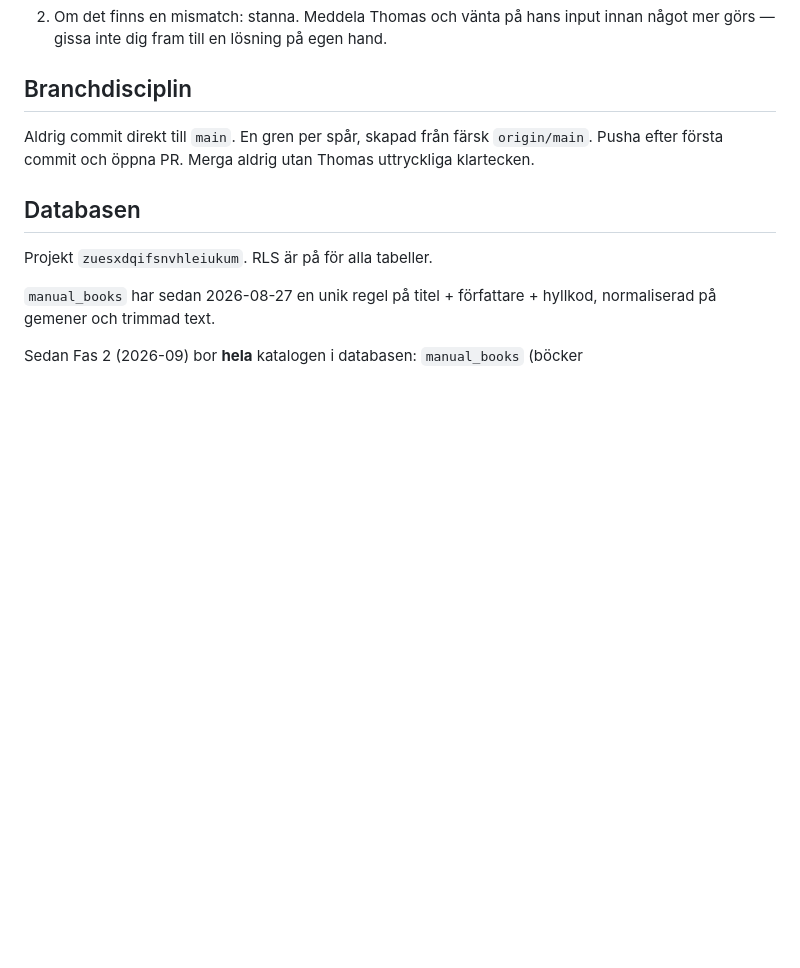
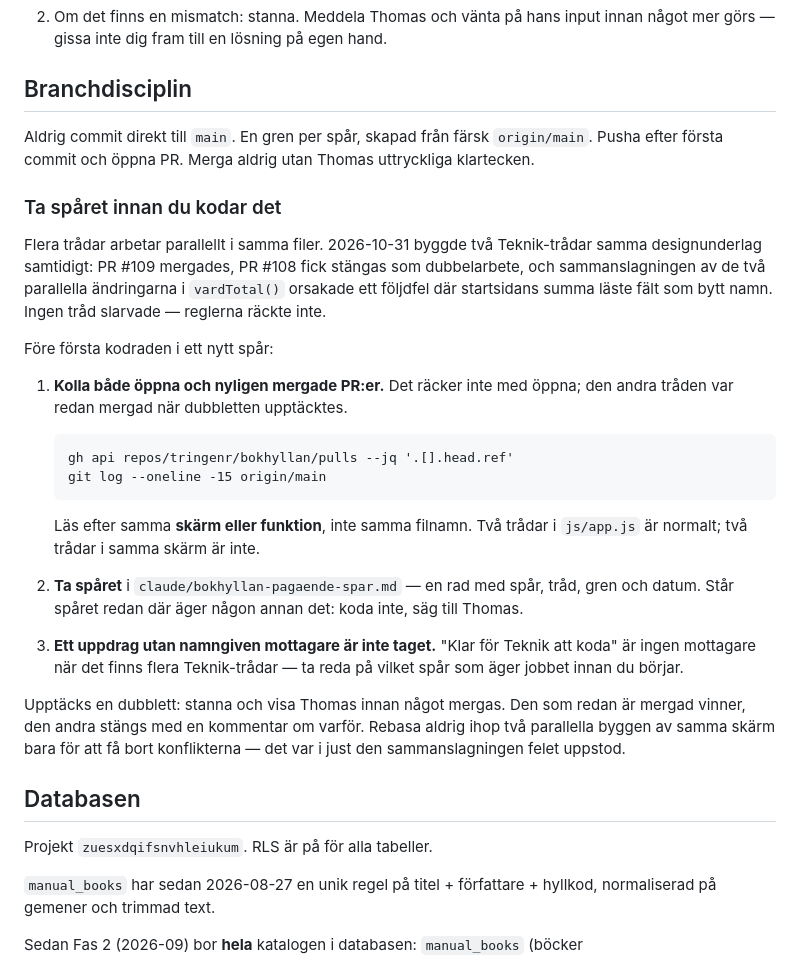
Before and after one commit to tringenr/bokhyllan, a Markdown page: CLAUDE.md, the part around the change. GitHub-like rendering; blank space fills up the shorter version.

Commit message:
Arbetsregel: ta spåret innan du kodar det (#110)
Två Teknik-trådar byggde samma designunderlag 31/10 (PR #109 mergad,
#108 stängd som dubbelarbete) och sammanslagningen orsakade ett följdfel
i vardTotal(). Ingen tråd slarvade - reglerna räckte inte: kontrollen
omfattade bara öppna PR:er, och ingenting sa vem som höll i spåret.

Tre ändringar: kontrollen omfattar även nyligen mergade PR:er, spåret
tas i claude/bokhyllan-pagaende-spar.md före första kodraden, och ett
uppdrag utan namngiven mottagare räknas inte som taget.

Ingen kodändring - versionsstämpling behövs inte.


Claude-Session: https://claude.ai/code/session_01BSbmTgFvj1yZM5AcafWLxP

Co-authored-by: Claude <noreply@anthropic.com>

```diff
--- a/CLAUDE.md
+++ b/CLAUDE.md
@@ -89,6 +89,36 @@ Aldrig commit direkt till `main`. En gren per spår, skapad från färsk
 `origin/main`. Pusha efter första commit och öppna PR. Merga aldrig utan
 Thomas uttryckliga klartecken.
 
+### Ta spåret innan du kodar det
+
+Flera trådar arbetar parallellt i samma filer. 2026-10-31 byggde två
+Teknik-trådar samma designunderlag samtidigt: PR #109 mergades, PR #108
+fick stängas som dubbelarbete, och sammanslagningen av de två parallella
+ändringarna i `vardTotal()` orsakade ett följdfel där startsidans summa
+läste fält som bytt namn. Ingen tråd slarvade — reglerna räckte inte.
+
+Före första kodraden i ett nytt spår:
+
+1. **Kolla både öppna och nyligen mergade PR:er.** Det räcker inte med
+   öppna; den andra tråden var redan mergad när dubbletten upptäcktes.
+
+       gh api repos/tringenr/bokhyllan/pulls --jq '.[].head.ref'
+       git log --oneline -15 origin/main
+
+   Läs efter samma **skärm eller funktion**, inte samma filnamn. Två
+   trådar i `js/app.js` är normalt; två trådar i samma skärm är inte.
+2. **Ta spåret** i `claude/bokhyllan-pagaende-spar.md` — en rad med spår,
+   tråd, gren och datum. Står spåret redan där äger någon annan det:
+   koda inte, säg till Thomas.
+3. **Ett uppdrag utan namngiven mottagare är inte taget.** "Klar för
+   Teknik att koda" är ingen mottagare när det finns flera Teknik-trådar
+   — ta reda på vilket spår som äger jobbet innan du börjar.
+
+Upptäcks en dubblett: stanna och visa Thomas innan något mergas. Den som
+redan är mergad vinner, den andra stängs med en kommentar om varför.
+Rebasa aldrig ihop två parallella byggen av samma skärm bara för att få
+bort konflikterna — det var i just den sammanslagningen felet uppstod.
+
 ## Databasen
 
 Projekt `zuesxdqifsnvhleiukum`. RLS är på för alla tabeller.
```
